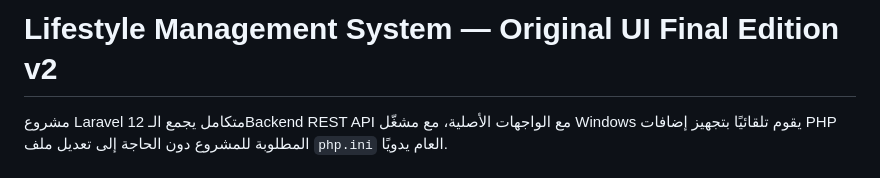
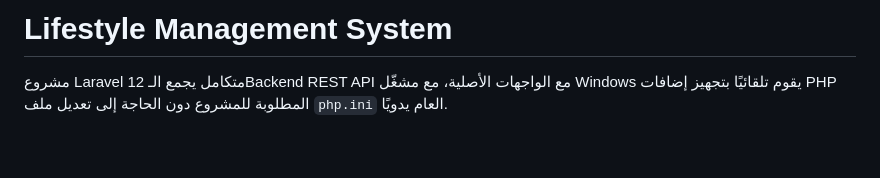
Before and after one commit to HaithamHD/lifestyle-management-system, a Markdown page: README.md, the part around the change. Drawn GitHub-style; blank space fills up the shorter version.

```diff
--- a/README.md
+++ b/README.md
@@ -1,4 +1,4 @@
-# Lifestyle Management System — Original UI Final Edition v2
+# Lifestyle Management System
 
 مشروع Laravel 12 متكامل يجمع الـBackend REST API مع الواجهات الأصلية، مع مشغّل Windows يقوم تلقائيًا بتجهيز إضافات PHP المطلوبة للمشروع دون الحاجة إلى تعديل ملف `php.ini` العام يدويًا.
 
```
